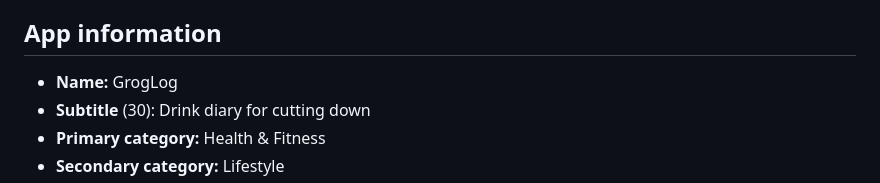
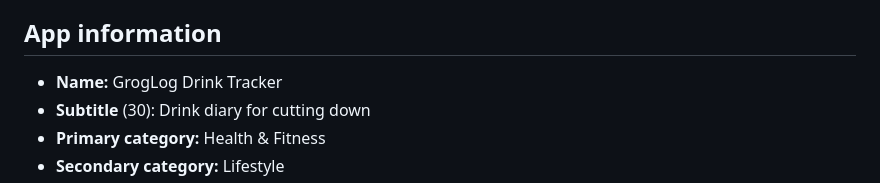
Before and after one commit to radiosilence/groglog, a Markdown page: docs/app-store.md, the part around the change. Drawn GitHub-style.

Commit message:
App Store listing name is GrogLog Drink Tracker
Co-Authored-By: Claude Opus 5.5 <noreply@anthropic.com>
Claude-Session: https://claude.ai/code/session_017reXqZvXvHdrxYtFff8RRt

```diff
--- a/docs/app-store.md
+++ b/docs/app-store.md
@@ -5,7 +5,7 @@ as written; the limits are Apple's.
 
 ## App information
 
-- **Name:** GrogLog
+- **Name:** GrogLog Drink Tracker
 - **Subtitle** (30): Drink diary for cutting down
 - **Primary category:** Health & Fitness
 - **Secondary category:** Lifestyle
```
